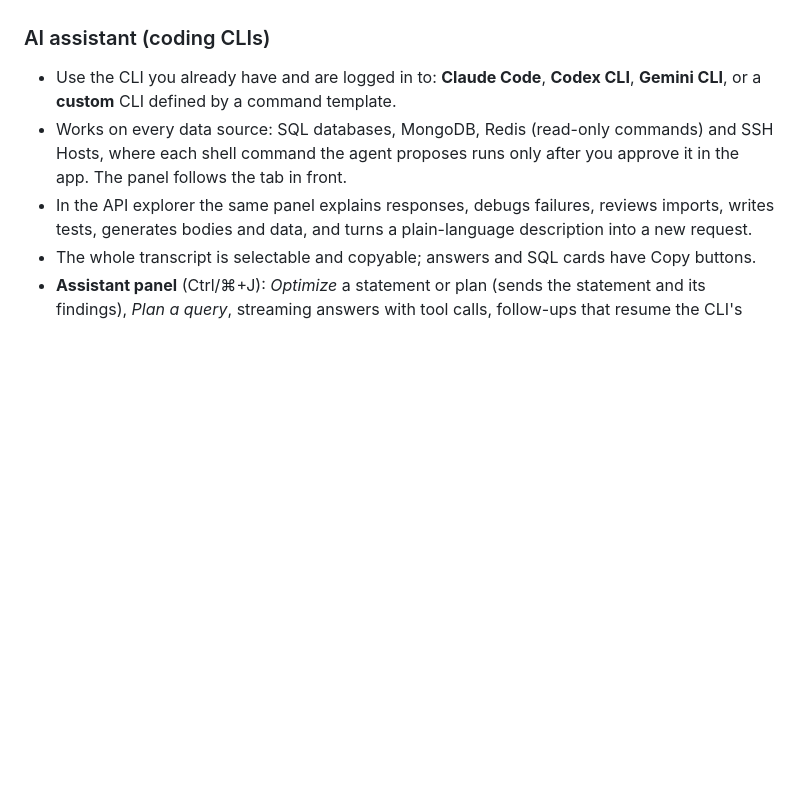
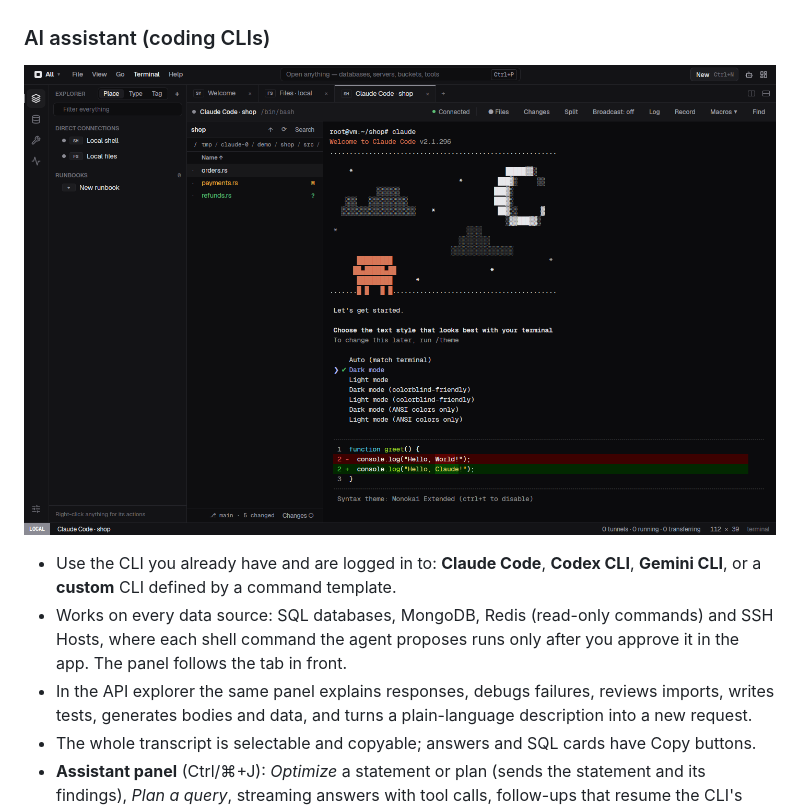
Before and after one commit to jeremielumandong/switchyard, a Markdown page: README.md, the part around the change. GitHub-like rendering; pictures changed too: docs/screenshots/coding-layout.png (added); blank space fills up the shorter version.

Commit message:
Screenshots of the coding layout in README and site
Co-Authored-By: Claude Opus 5.5 <noreply@anthropic.com>
Claude-Session: https://claude.ai/code/session_01SX36opjUHvQwhzL2fuWNb6

```diff
--- a/README.md
+++ b/README.md
@@ -227,6 +227,8 @@ FETCH FIRST, script splitting and catalog queries are engine-aware everywhere.
   re-plans and opens the compare view; no real index is ever created.
 
 ### AI assistant (coding CLIs)
+
+![Claude Code in a project folder with the folder's files and git badges beside it](docs/screenshots/coding-layout.png)
 
 - Use the CLI you already have and are logged in to: **Claude Code**, **Codex CLI**,
   **Gemini CLI**, or a **custom** CLI defined by a command template.
```
Also changed, not shown: docs/screenshots/files-code-menu.png (added), 1 other file.
